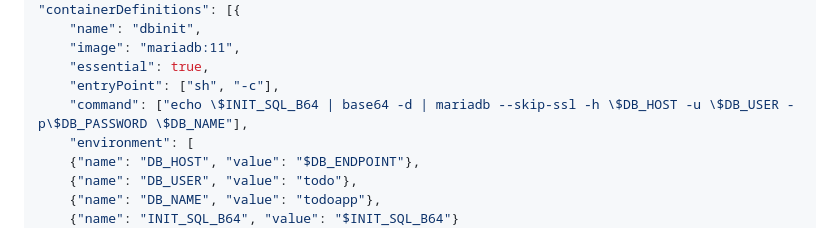
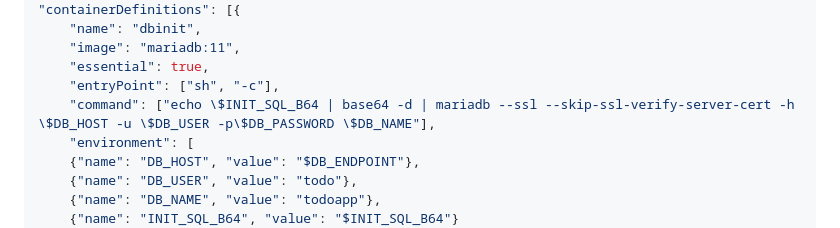
Before and after one commit to marc-etti/lab-aws, a Markdown page: ecr-ecs-AppPHP/README.md, the part around the change. Rendered like a GitHub page.

```diff
--- a/ecr-ecs-AppPHP/README.md
+++ b/ecr-ecs-AppPHP/README.md
@@ -390,7 +390,7 @@ cat > taskdef-init.json <<EOF
     "image": "mariadb:11",
     "essential": true,
     "entryPoint": ["sh", "-c"],
-    "command": ["echo \$INIT_SQL_B64 | base64 -d | mariadb --skip-ssl -h \$DB_HOST -u \$DB_USER -p\$DB_PASSWORD \$DB_NAME"],
+    "command": ["echo \$INIT_SQL_B64 | base64 -d | mariadb --ssl --skip-ssl-verify-server-cert -h \$DB_HOST -u \$DB_USER -p\$DB_PASSWORD \$DB_NAME"],
     "environment": [
     {"name": "DB_HOST", "value": "$DB_ENDPOINT"},
     {"name": "DB_USER", "value": "todo"},
```
